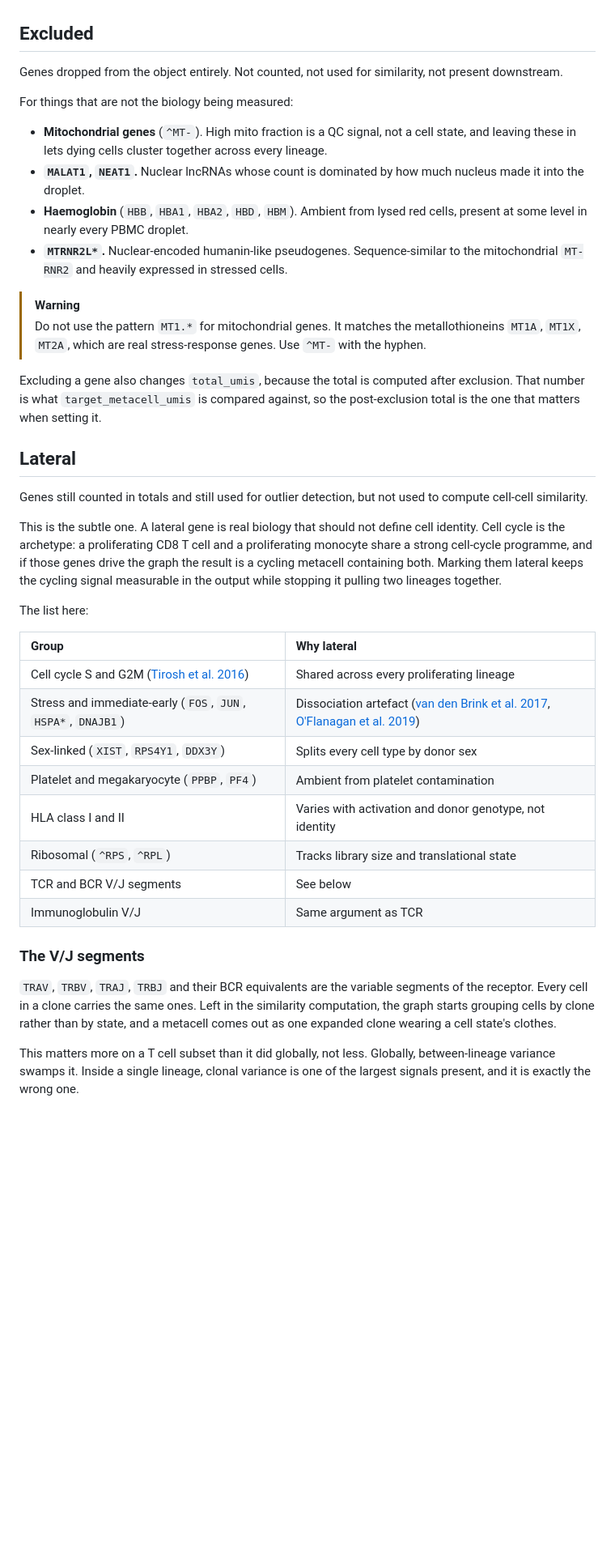
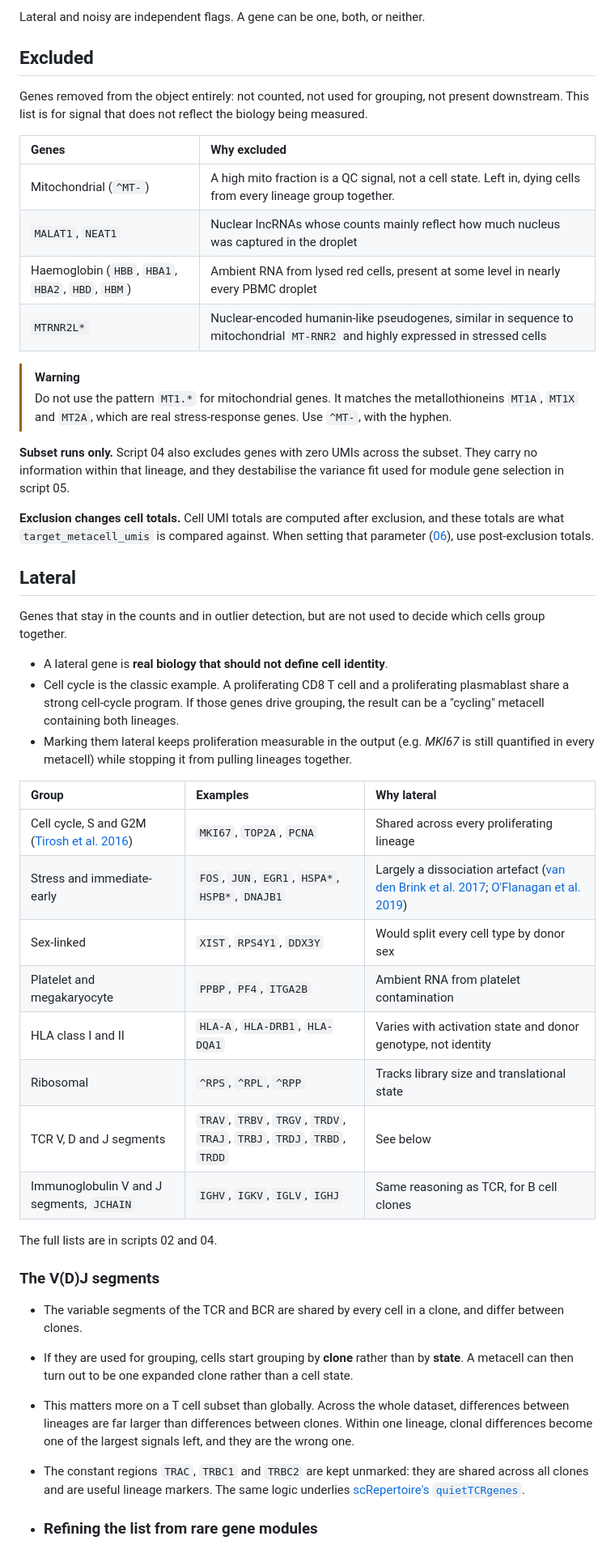
Before and after one commit to saumyapo/metacell-workflow, a Markdown page: docs/05_gene_lists.md, the part around one of its changes. Shown at 81% size. Drawn GitHub-style; blank space fills up the shorter version.

```diff
--- a/docs/05_gene_lists.md
+++ b/docs/05_gene_lists.md
@@ -6,64 +43,50 @@ not.
+Lateral and noisy are independent flags. A gene can be one, both, or neither.
 
 ## Excluded
 
-Genes dropped from the object entirely. Not counted, not used for similarity,
-not present downstream.
+Genes removed from the object entirely: not counted, not used for grouping, not present downstream. This list is for signal that does not reflect the biology being measured.
 
-For things that are not the biology being measured:
-
-- **Mitochondrial genes** (`^MT-`). High mito fraction is a QC signal, not a
-  cell state, and leaving these in lets dying cells cluster together across
-  every lineage.
-- **`MALAT1`, `NEAT1`.** Nuclear lncRNAs whose count is dominated by how much
-  nucleus made it into the droplet.
-- **Haemoglobin** (`HBB`, `HBA1`, `HBA2`, `HBD`, `HBM`). Ambient from lysed red
-  cells, present at some level in nearly every PBMC droplet.
-- **`MTRNR2L*`.** Nuclear-encoded humanin-like pseudogenes. Sequence-similar to
-  the mitochondrial `MT-RNR2` and heavily expressed in stressed cells.
+| Genes | Why excluded |
+|:--|:--|
+| Mitochondrial (`^MT-`) | A high mito fraction is a QC signal, not a cell state. Left in, dying cells from every lineage group together. |
+| `MALAT1`, `NEAT1` | Nuclear lncRNAs whose counts mainly reflect how much nucleus was captured in the droplet |
+| Haemoglobin (`HBB`, `HBA1`, `HBA2`, `HBD`, `HBM`) | Ambient RNA from lysed red cells, present at some level in nearly every PBMC droplet |
+| `MTRNR2L*` | Nuclear-encoded humanin-like pseudogenes, similar in sequence to mitochondrial `MT-RNR2` and highly expressed in stressed cells |
 
 > [!WARNING]
-> Do not use the pattern `MT1.*` for mitochondrial genes. It matches the
-> metallothioneins `MT1A`, `MT1X`, `MT2A`, which are real stress-response
-> genes. Use `^MT-` with the hyphen.
+> Do not use the pattern `MT1.*` for mitochondrial genes. It matches the metallothioneins `MT1A`, `MT1X` and `MT2A`, which are real stress-response genes. Use `^MT-`, with the hyphen.
 
-Excluding a gene also changes `total_umis`, because the total is computed after
-exclusion. That number is what `target_metacell_umis` is compared against, so
-the post-exclusion total is the one that matters when setting it.
+**Subset runs only.** Script 04 also excludes genes with zero UMIs across the subset. They carry no information within that lineage, and they destabilise the variance fit used for module gene selection in script 05.
+
+**Exclusion changes cell totals.** Cell UMI totals are computed after exclusion, and these totals are what `target_metacell_umis` is compared against. When setting that parameter ([06](06_parameters.md)), use post-exclusion totals.
 
 ## Lateral
 
-Genes still counted in totals and still used for outlier detection, but not
-used to compute cell-cell similarity.
+Genes that stay in the counts and in outlier detection, but are not used to decide which cells group together.
 
-This is the subtle one. A lateral gene is real biology that should not define
-cell identity. Cell cycle is the archetype: a proliferating CD8 T cell and a
-proliferating monocyte share a strong cell-cycle programme, and if those genes
-drive the graph the result is a cycling metacell containing both. Marking them
-lateral keeps the cycling signal measurable in the output while stopping it
-pulling two lineages together.
+* A lateral gene is **real biology that should not define cell identity**.
+* Cell cycle is the classic example. A proliferating CD8 T cell and a proliferating plasmablast share a strong cell-cycle program. If those genes drive grouping, the result can be a "cycling" metacell containing both lineages.
+* Marking them lateral keeps proliferation measurable in the output (e.g. *MKI67* is still quantified in every metacell) while stopping it from pulling lineages together.
 
-The list here:
+| Group | Examples | Why lateral |
+|:--|:--|:--|
+| Cell cycle, S and G2M ([Tirosh et al. 2016](https://doi.org/10.1126/science.aad0501)) | `MKI67`, `TOP2A`, `PCNA` | Shared across every proliferating lineage |
+| Stress and immediate-early | `FOS`, `JUN`, `EGR1`, `HSPA*`, `HSPB*`, `DNAJB1` | Largely a dissociation artefact ([van den Brink et al. 2017](https://doi.org/10.1038/nmeth.4437); [O'Flanagan et al. 2019](https://doi.org/10.1186/s13059-019-1830-0)) |
+| Sex-linked | `XIST`, `RPS4Y1`, `DDX3Y` | Would split every cell type by donor sex |
+| Platelet and megakaryocyte | `PPBP`, `PF4`, `ITGA2B` | Ambient RNA from platelet contamination |
+| HLA class I and II | `HLA-A`, `HLA-DRB1`, `HLA-DQA1` | Varies with activation state and donor genotype, not identity |
+| Ribosomal | `^RPS`, `^RPL`, `^RPP` | Tracks library size and translational state |
+| TCR V, D and J segments | `TRAV`, `TRBV`, `TRGV`, `TRDV`, `TRAJ`, `TRBJ`, `TRDJ`, `TRBD`, `TRDD` | See below |
+| Immunoglobulin V and J segments, `JCHAIN` | `IGHV`, `IGKV`, `IGLV`, `IGHJ` | Same reasoning as TCR, for B cell clones |
 
-| Group | Why lateral |
-|:--|:--|
-| Cell cycle S and G2M ([Tirosh et al. 2016](https://doi.org/10.1126/science.aad0501)) | Shared across every proliferating lineage |
-| Stress and immediate-early (`FOS`, `JUN`, `HSPA*`, `DNAJB1`) | Dissociation artefact ([van den Brink et al. 2017](https://doi.org/10.1038/nmeth.4437), [O'Flanagan et al. 2019](https://doi.org/10.1186/s13059-019-1830-0)) |
-| Sex-linked (`XIST`, `RPS4Y1`, `DDX3Y`) | Splits every cell type by donor sex |
-| Platelet and megakaryocyte (`PPBP`, `PF4`) | Ambient from platelet contamination |
-| HLA class I and II | Varies with activation and donor genotype, not identity |
-| Ribosomal (`^RPS`, `^RPL`) | Tracks library size and translational state |
-| TCR and BCR V/J segments | See below |
-| Immunoglobulin V/J | Same argument as TCR |
+The full lists are in scripts 02 and 04.
 
-### The V/J segments
+### The V(D)J segments
 
-`TRAV`, `TRBV`, `TRAJ`, `TRBJ` and their BCR equivalents are the variable
-segments of the receptor. Every cell in a clone carries the same ones. Left in
-the similarity computation, the graph starts grouping cells by clone rather
-than by state, and a metacell comes out as one expanded clone wearing a cell
-state's clothes.
+* The variable segments of the TCR and BCR are shared by every cell in a clone, and differ between clones.
+* If they are used for grouping, cells start grouping by **clone** rather than by **state**. A metacell can then turn out to be one expanded clone rather than a cell state.
+* This matters more on a T cell subset than globally. Across the whole dataset, differences between lineages are far larger than differences between clones. Within one lineage, clonal differences become one of the largest signals left, and they are the wrong one.
+* The constant regions `TRAC`, `TRBC1` and `TRBC2` are kept unmarked: they are shared across all clones and are useful lineage markers. The same logic underlies [scRepertoire's `quietTCRgenes`](https://doi.org/10.1093/bfgp/elac049).
 
-This matters more on a T cell subset than it did globally, not less. Globally,
-between-lineage variance swamps it. Inside a single lineage, clonal variance is
-one of the largest signals present, and it is exactly the wrong one.
+* ### Refining the list from rare gene modules
 
```
Also changed, not shown: other parts of docs/05_gene_lists.md (+64 -26 lines).
